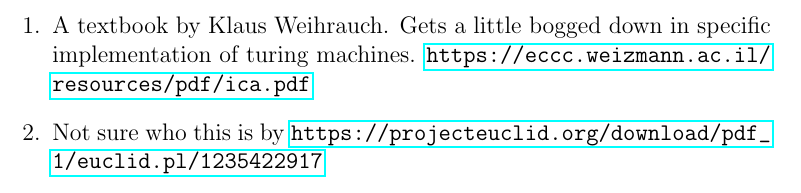
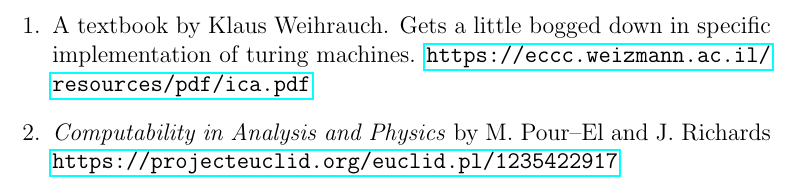
Before and after one commit to SyxtonPrime/Constructible-Numbers, a LaTeX document (sources.tex): part of the page, cut so that both start at the same text. Compiled offline with pdfLaTeX.

Commit message:
Update sources.tex

```diff
--- a/sources.tex
+++ b/sources.tex
@@ -4,6 +4,6 @@
 \begin{document}
 	\begin{enumerate}
 		\item A textbook by Klaus Weihrauch. Gets a little bogged down in specific implementation of turing machines. \url{https://eccc.weizmann.ac.il/resources/pdf/ica.pdf}
-		\item Not sure who this is by \url{https://projecteuclid.org/download/pdf_1/euclid.pl/1235422917}
+		\item \emph{Computability in Analysis and Physics} by M. Pour--El and J. Richards  \url{https://projecteuclid.org/euclid.pl/1235422917}
 	\end{enumerate}
 \end{document}
```
